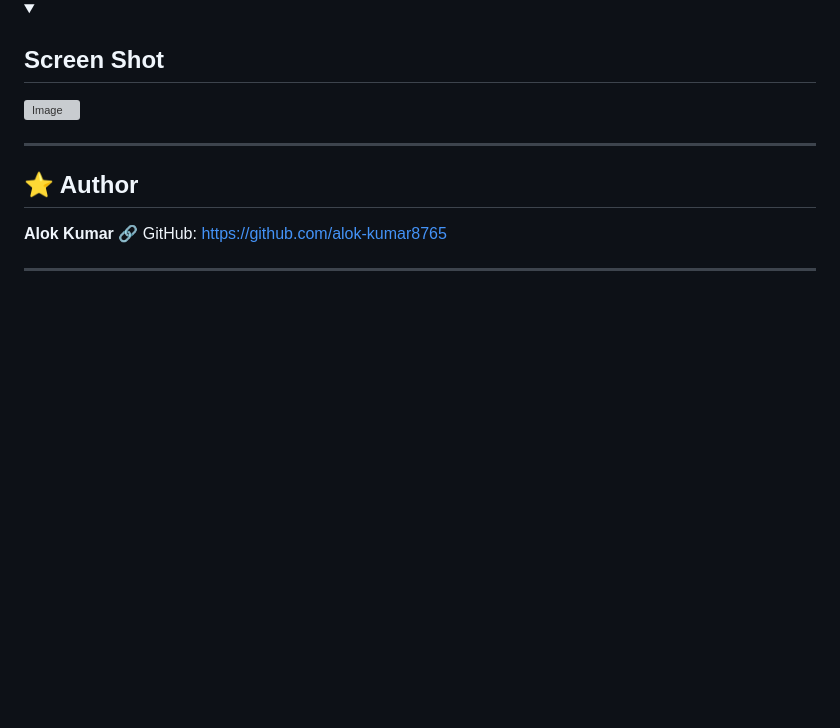
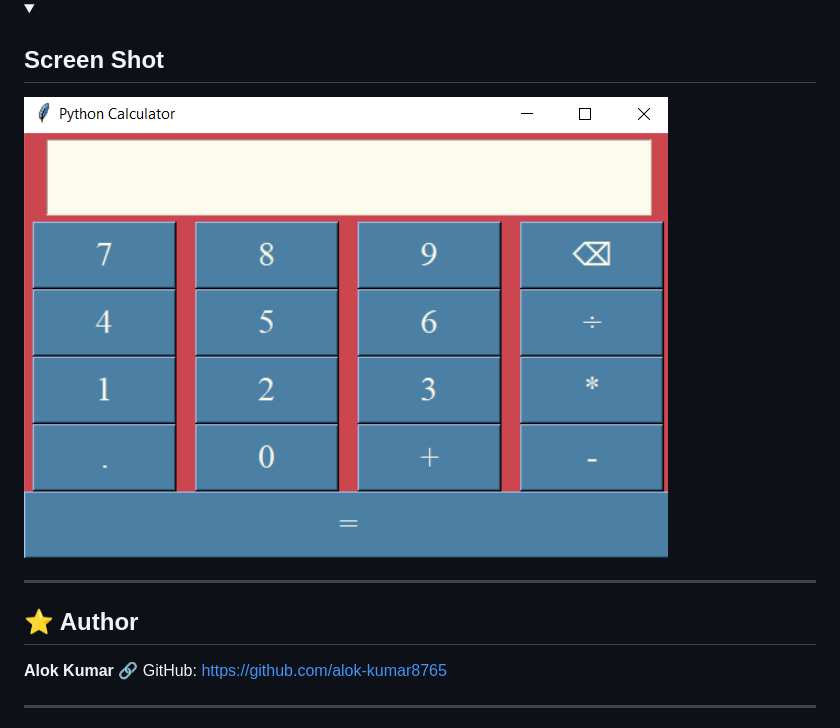
Before and after one commit to alok-kumar8765/Cool_Project_2, a Markdown page: Calculator/Readme.md, the part around the change. Rendered like a GitHub page; folded sections open; blank space fills up the shorter version; grey boxes are pictures that could not be loaded.

```diff
--- a/Calculator/Readme.md
+++ b/Calculator/Readme.md
@@ -257,7 +257,7 @@ python calculator.py
 <details>
 <summary><h2> Screen Shot</h2></summary>
 
-![Image](/Output.png)
+![Image](https://github.com/alok-kumar8765/Cool_Project_2/blob/main/Calculator/Output.png)
 
 </details>
 
```
